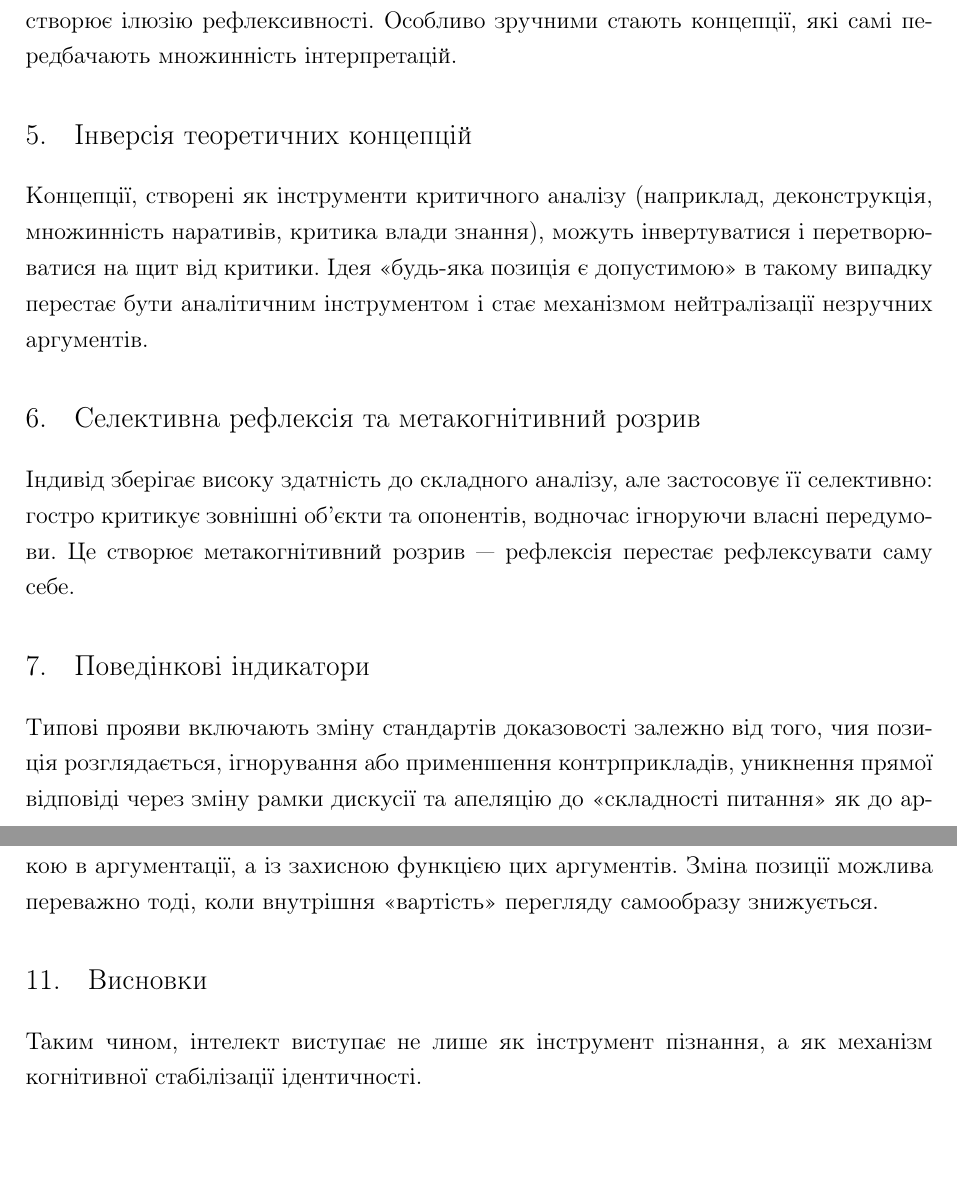
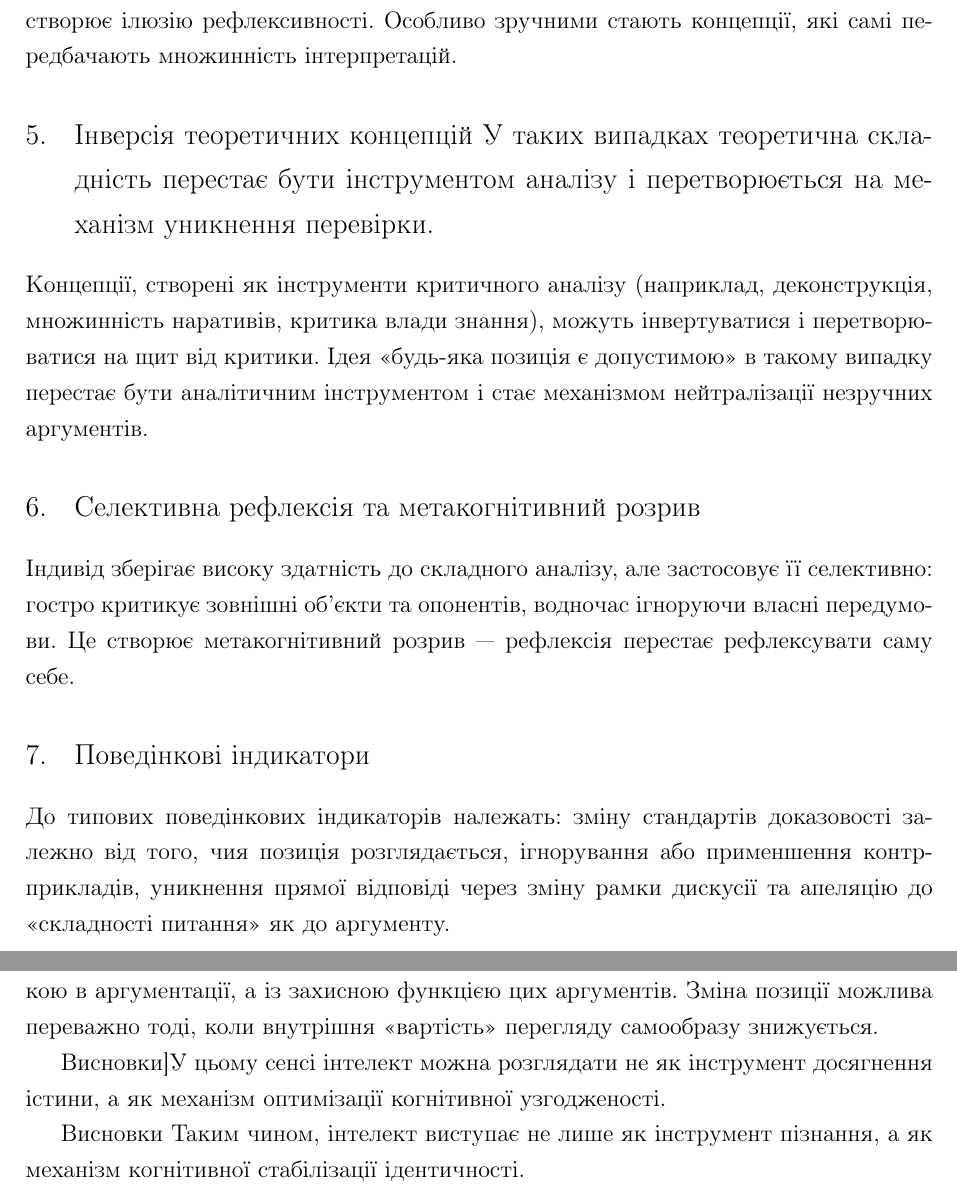
Before and after one commit to cryoflamer/cognitive-self-deception, a LaTeX paper (cognitive-self-deception.tex): two parts of pages 3 and 4 of 5, joined at a grey line, cut so that both start at the same text, the shorter picture padded with empty space. Compiled offline with pdfLaTeX.

Commit message:
Text improvements and conceptual strengthening were applied

```diff
--- a/cognitive-self-deception.tex
+++ b/cognitive-self-deception.tex
@@ -79,14 +80,15 @@
 \section{Роль інтелектуалізації}
 Інтелектуалізація дозволяє дистанціюватися від неприємних емоцій і надати бажаній позиції вигляд об’єктивності та глибини. Використання складних філософських конструкцій підвищує суб’єктивну переконливість, ускладнює зовнішню критику та створює ілюзію рефлексивності. Особливо зручними стають концепції, які самі передбачають множинність інтерпретацій.
 
-\section{Інверсія теоретичних концепцій}
+\section{Інверсія теоретичних концепцій
+У таких випадках теоретична складність перестає бути інструментом аналізу і перетворюється на механізм уникнення перевірки.}
 Концепції, створені як інструменти критичного аналізу (наприклад, деконструкція, множинність наративів, критика влади знання), можуть інвертуватися і перетворюватися на щит від критики. Ідея «будь-яка позиція є допустимою» в такому випадку перестає бути аналітичним інструментом і стає механізмом нейтралізації незручних аргументів.
 
 \section{Селективна рефлексія та метакогнітивний розрив}
 Індивід зберігає високу здатність до складного аналізу, але застосовує її селективно: гостро критикує зовнішні об’єкти та опонентів, водночас ігноруючи власні передумови. Це створює \textbf{метакогнітивний розрив} — рефлексія перестає рефлексувати саму себе.
 
 \section{Поведінкові індикатори}
-Типові прояви включають зміну стандартів доказовості залежно від того, чия позиція розглядається, ігнорування або применшення контрприкладів, уникнення прямої відповіді через зміну рамки дискусії та апеляцію до «складності питання» як до аргументу.
+До типових поведінкових індикаторів належать: зміну стандартів доказовості залежно від того, чия позиція розглядається, ігнорування або применшення контрприкладів, уникнення прямої відповіді через зміну рамки дискусії та апеляцію до «складності питання» як до аргументу.
 
 \section{Історичні та сучасні приклади}
 
@@ -104,7 +106,9 @@
 \section{Обмеження раціональної критики}
 Зовнішня логічна критика є структурно обмеженою, оскільки стикається не з помилкою в аргументації, а із захисною функцією цих аргументів. Зміна позиції можлива переважно тоді, коли внутрішня «вартість» перегляду самообразу знижується.
 
-\section{Висновки}
+\section{У цьому сенсі інтелект можна розглядати не як інструмент досягнення істини, а як механізм оптимізації когнітивної узгодженості.
+
+Висновки}
 Таким чином, інтелект виступає не лише як інструмент пізнання, а як механізм когнітивної стабілізації ідентичності.
 
 Інтелект не є гарантією епістемічної чесності. Навпаки, він може бути потужним інструментом раціоналізації, стабілізації ідентичності та уникнення внутрішнього конфлікту.
```
Also changed, not shown: cognitive-self-deception.tex (3 more changed lines).
